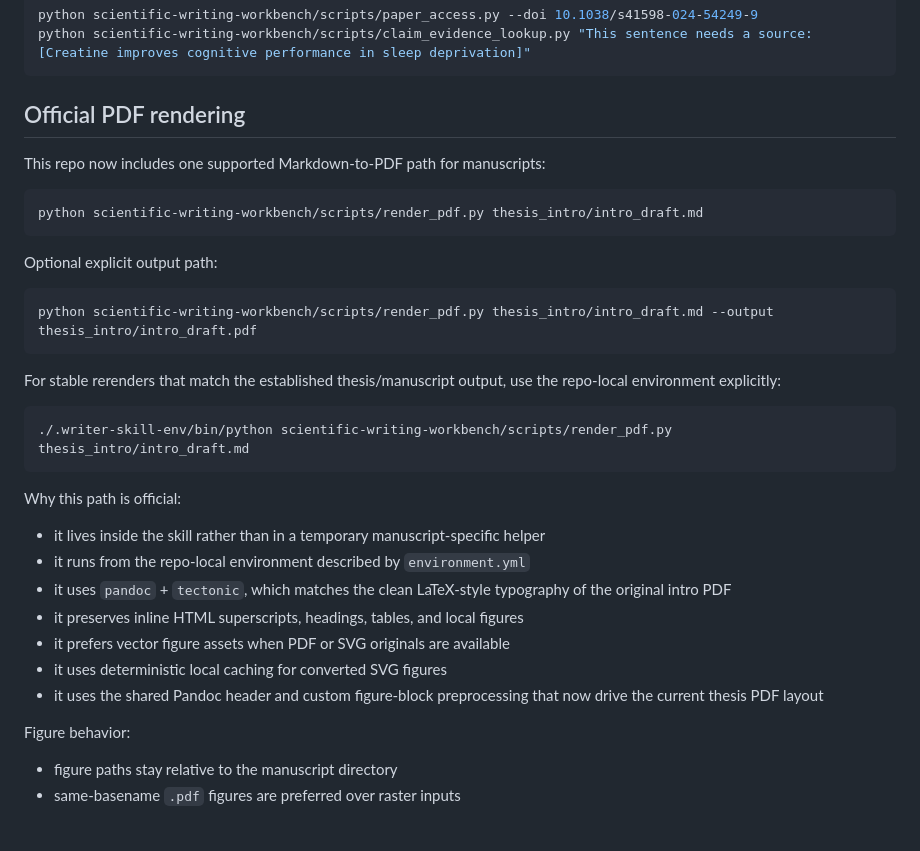
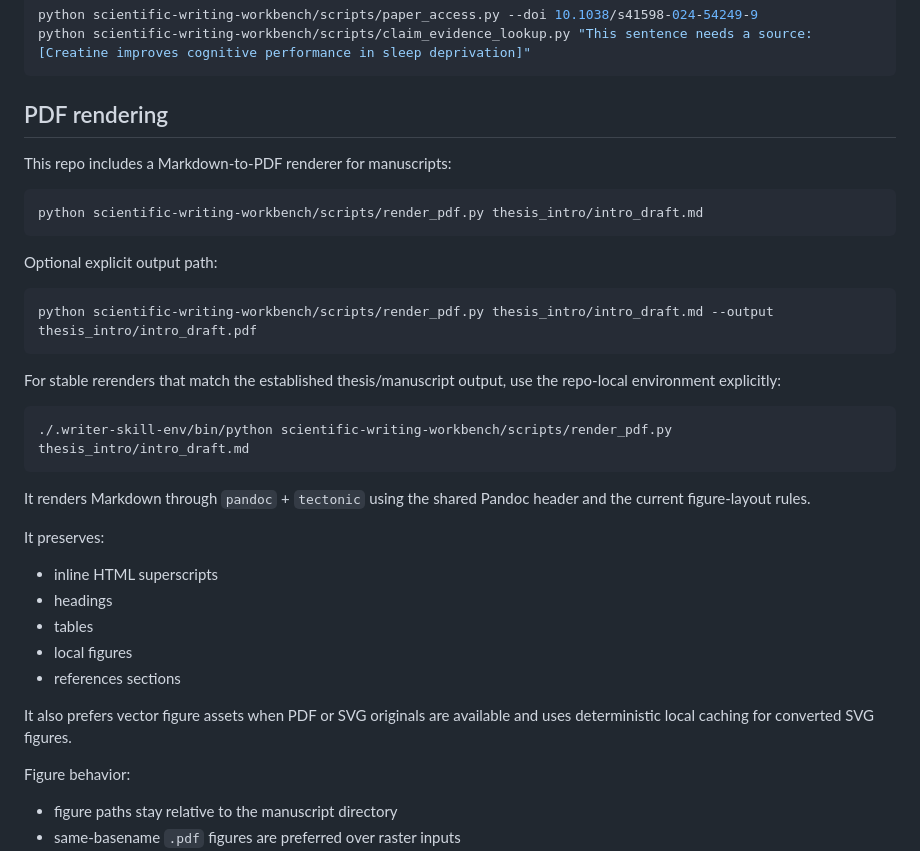
Before and after one commit to Trhova/Scientific_writing_skill, a Markdown page: README.md, the part around the change. GitHub-like rendering; blank space fills up the shorter version.

Commit message:
Clean PDF renderer doc wording

````diff
--- a/README.md
+++ b/README.md
@@ -171,9 +171,9 @@ python scientific-writing-workbench/scripts/paper_access.py --doi 10.1038/s41598
 python scientific-writing-workbench/scripts/claim_evidence_lookup.py "This sentence needs a source: [Creatine improves cognitive performance in sleep deprivation]"
 ```
 
-## Official PDF rendering
+## PDF rendering
 
-This repo now includes one supported Markdown-to-PDF path for manuscripts:
+This repo includes a Markdown-to-PDF renderer for manuscripts:
 
 ```bash
 python scientific-writing-workbench/scripts/render_pdf.py thesis_intro/intro_draft.md
@@ -191,15 +191,17 @@ For stable rerenders that match the established thesis/manuscript output, use th
 ./.writer-skill-env/bin/python scientific-writing-workbench/scripts/render_pdf.py thesis_intro/intro_draft.md
 ```
 
-Why this path is official:
+It renders Markdown through `pandoc` + `tectonic` using the shared Pandoc header and the current figure-layout rules.
 
-- it lives inside the skill rather than in a temporary manuscript-specific helper
-- it runs from the repo-local environment described by `environment.yml`
-- it uses `pandoc` + `tectonic`, which matches the clean LaTeX-style typography of the original intro PDF
-- it preserves inline HTML superscripts, headings, tables, and local figures
-- it prefers vector figure assets when PDF or SVG originals are available
-- it uses deterministic local caching for converted SVG figures
-- it uses the shared Pandoc header and custom figure-block preprocessing that now drive the current thesis PDF layout
+It preserves:
+
+- inline HTML superscripts
+- headings
+- tables
+- local figures
+- references sections
+
+It also prefers vector figure assets when PDF or SVG originals are available and uses deterministic local caching for converted SVG figures.
 
 Figure behavior:
 
````
Also changed, not shown: scientific-writing-workbench/README.md (+2 -4 lines), scientific-writing-workbench/SKILL.md (+1 -1 lines).
